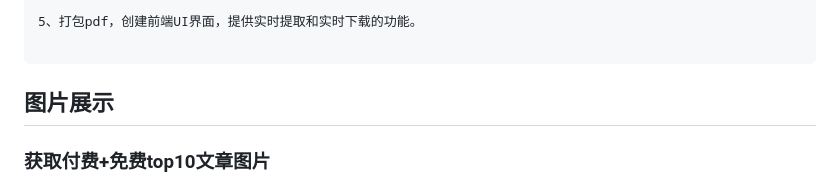
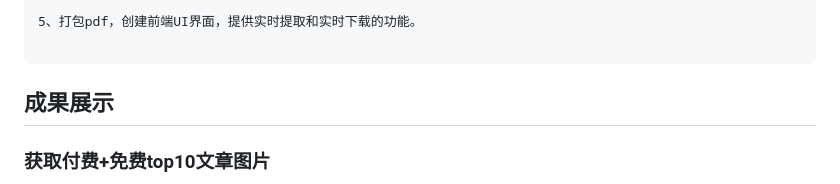
Before and after one commit to tfgamelijx/TFGame, a Markdown page: readme.md, the part around one of its changes. Rendered like a GitHub page.

````diff
--- a/readme.md
+++ b/readme.md
@@ -16,7 +16,7 @@
 5、打包pdf，创建前端UI界面，提供实时提取和实时下载的功能。
 
 ```
-## 图片展示
+## 成果展示
 ### 获取付费+免费top10文章图片
 ![img.png](img.png)
 
````
Also changed, not shown: other parts of readme.md (+1 -1 lines).
